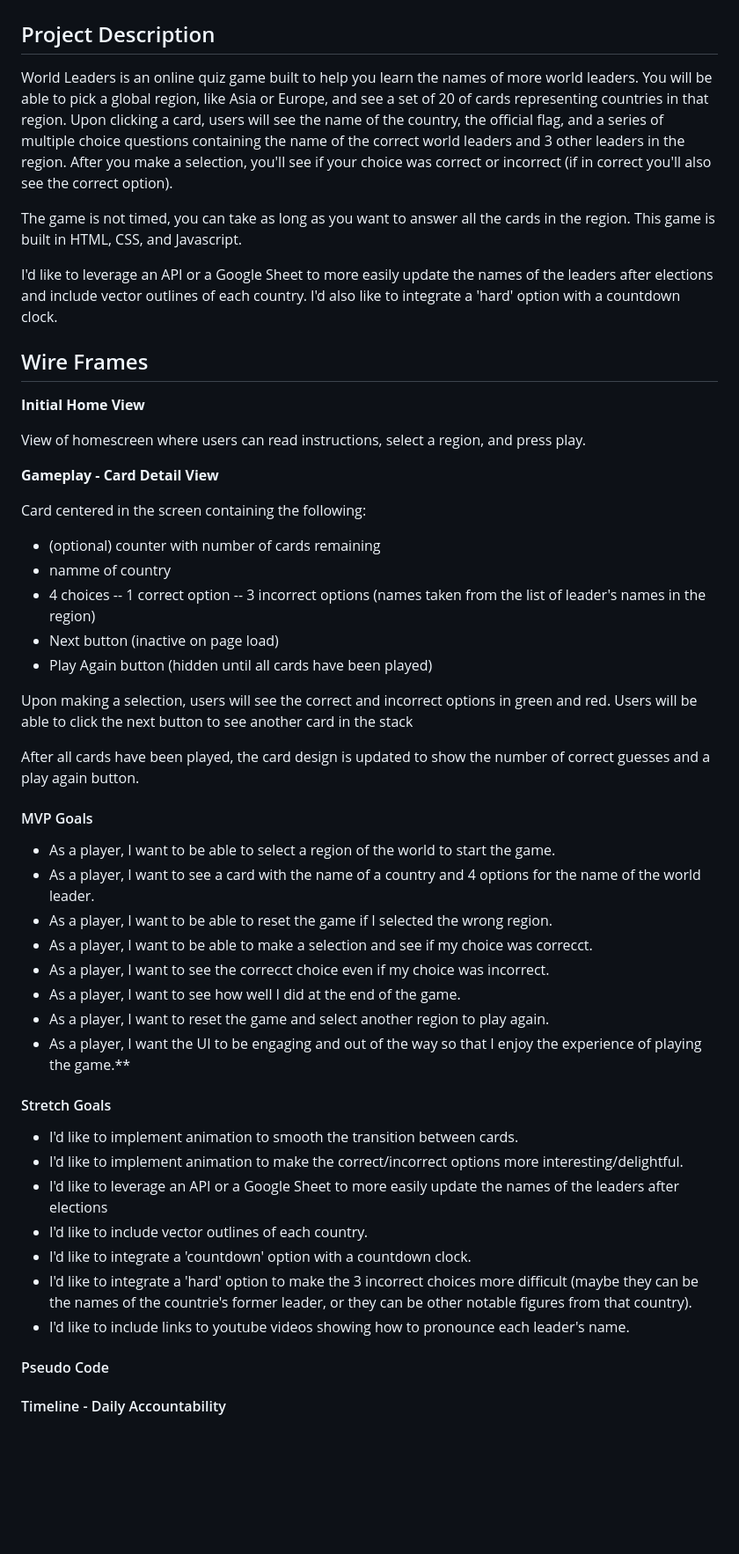
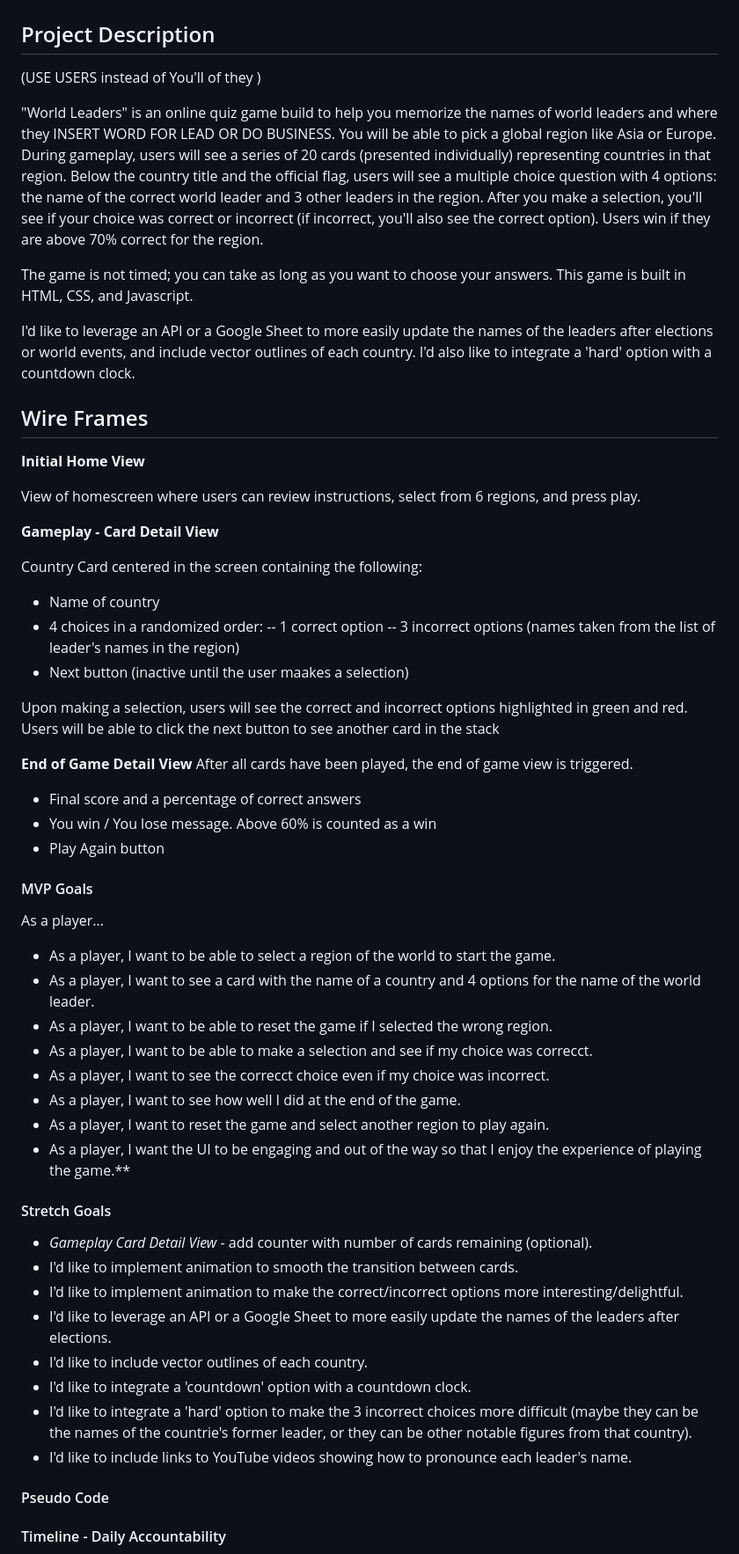
Before and after one commit to Stephen-c-Kelly/WorldLeaderQuiz, a Markdown page: README.md, the part around the change. Shown at 88% size. GitHub-like rendering; blank space fills up the shorter version.

```diff
--- a/README.md
+++ b/README.md
@@ -2,35 +2,45 @@
 
 ## Project Description
 
-World Leaders is an online quiz game built to help you learn the names of more world leaders.  You will be able to pick a global region, like Asia or Europe, and see a set of 20 of cards representing countries in that region.  Upon clicking a card, users will see the name of the country, the official flag, and a series of multiple choice questions containing the name of the correct world leaders and 3 other leaders in the region. After you make a selection, you'll see if your choice was correct or incorrect (if in correct you'll also see the correct option).
+(USE USERS instead of You'll of they )
 
-The game is not timed, you can take as long as you want to answer all the cards in the region.  This game is built in HTML, CSS, and Javascript.
+"World Leaders" is an online quiz game build to help you memorize the names of world leaders and where they INSERT WORD FOR LEAD OR DO BUSINESS.  You will be able to pick a global region like Asia or Europe.  During gameplay, users will see a series of 20 cards (presented individually) representing countries in that region. Below the country title and the official flag, users will see a multiple choice question with 4 options: the name of the correct world leader and 3 other leaders in the region. After you make a selection, you'll see if your choice was correct or incorrect (if incorrect, you'll also see the correct option).  Users win if they are above 70% correct for the region.
 
-I'd like to leverage an API or a Google Sheet to more easily update the names of the leaders after elections and include vector outlines of each country.  I'd also like to integrate a 'hard' option with a  countdown clock.
+The game is not timed; you can take as long as you want to choose your answers.  This game is built in HTML, CSS, and Javascript.
+
+I'd like to leverage an API or a Google Sheet to more easily update the names of the leaders after elections or world events, and include vector outlines of each country.  I'd also like to integrate a 'hard' option with a countdown clock.
 
 ## Wire Frames
 
 **Initial Home View**
 
-View of homescreen where users can read instructions, select a region, and press play.
+View of homescreen where users can review instructions, select from 6 regions, and press play.
 
 **Gameplay - Card Detail View**
 
-Card centered in the screen containing the following:
-- (optional) counter with number of cards remaining
-- namme of country
-- 4 choices
+Country Card centered in the screen containing the following:
+
+- Name of country
+- 4 choices in a randomized order:
 -- 1 correct option
 -- 3 incorrect options (names taken from the list of leader's names in the region)
-- Next button (inactive on page load)
-- Play Again button (hidden until all cards have been played)
+- Next button (inactive until the user maakes a selection)
 
-Upon making a selection, users will see the correct and incorrect options in green and red. Users will be able to click the next button to see another card in the stack
 
-After all cards have been played, the card design is updated to show the number of correct guesses and a play again button.
+Upon making a selection, users will see the correct and incorrect options highlighted in green and red. Users will be able to click the next button to see another card in the stack
+
+**End of Game Detail View**
+After all cards have been played, the end of game view is triggered.
+
+- Final score and a percentage of correct answers
+- You win / You lose message.  Above 60% is counted as a win
+- Play Again button
+
+
 
 #### MVP Goals
 
+As a player...
 - As a player, I want to be able to select a region of the world to start the game.
 - As a player, I want to see a card with the name of a country and 4 options for the name of the world leader.
 - As a player, I want to be able to reset the game if I selected the wrong region.
@@ -42,13 +52,14 @@ After all cards have been played, the card design is updated to show the number
 
 #### Stretch Goals
 
+- *Gameplay Card Detail View* - add counter with number of cards remaining (optional).
 - I'd like to implement animation to smooth the transition between cards.
 - I'd like to implement animation to make the correct/incorrect options more interesting/delightful.
-- I'd like to leverage an API or a Google Sheet to more easily update the names of the leaders after elections
+- I'd like to leverage an API or a Google Sheet to more easily update the names of the leaders after elections.
 - I'd like to include vector outlines of each country.
 - I'd like to integrate a 'countdown' option with a  countdown clock.
 - I'd like to integrate a 'hard' option to make the 3 incorrect choices more difficult (maybe they can be the names of the countrie's former leader, or they can be other notable figures from that country).
-- I'd like to include links to youtube videos showing how to pronounce each leader's name.
+- I'd like to include links to YouTube videos showing how to pronounce each leader's name.
 
 #### Pseudo Code
 
```
